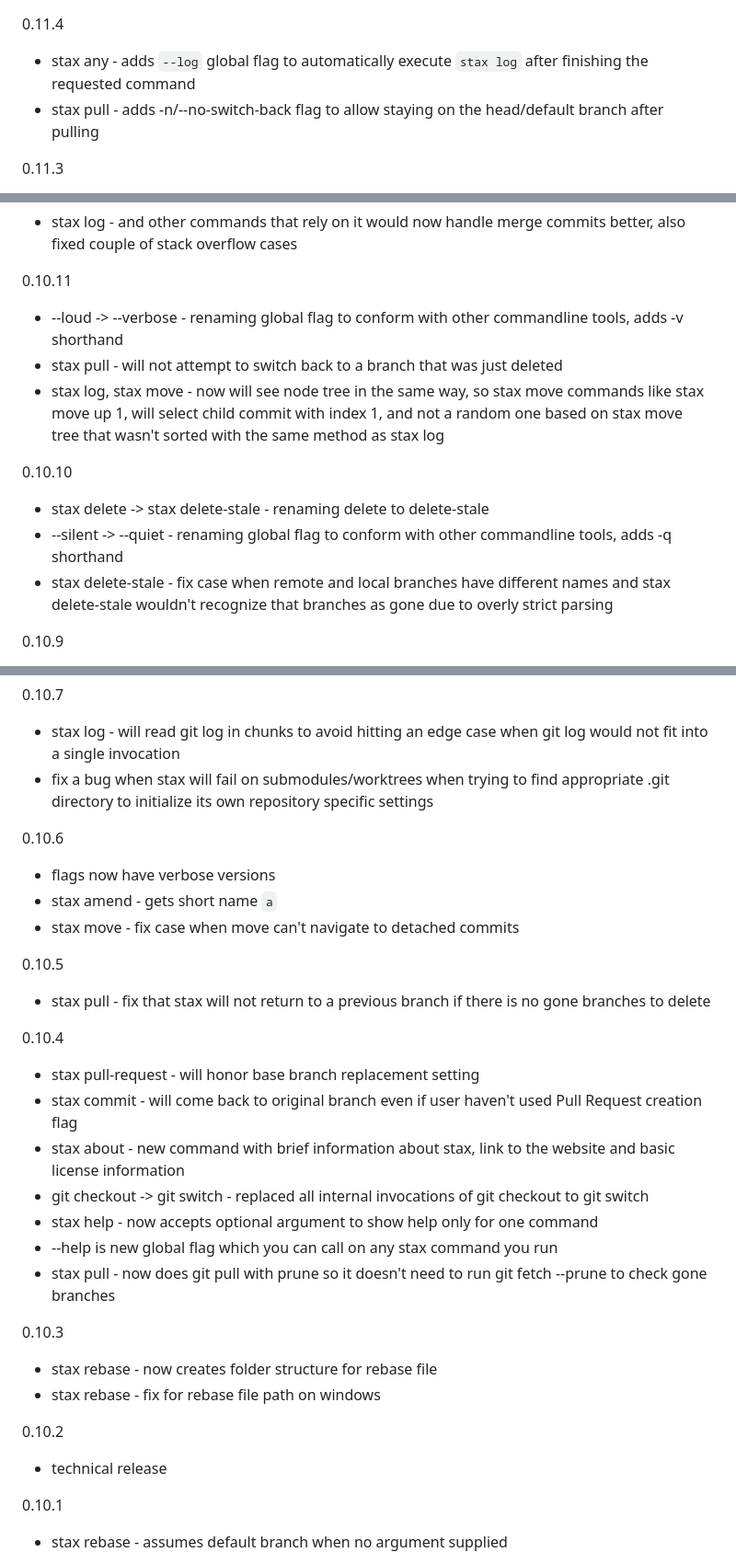
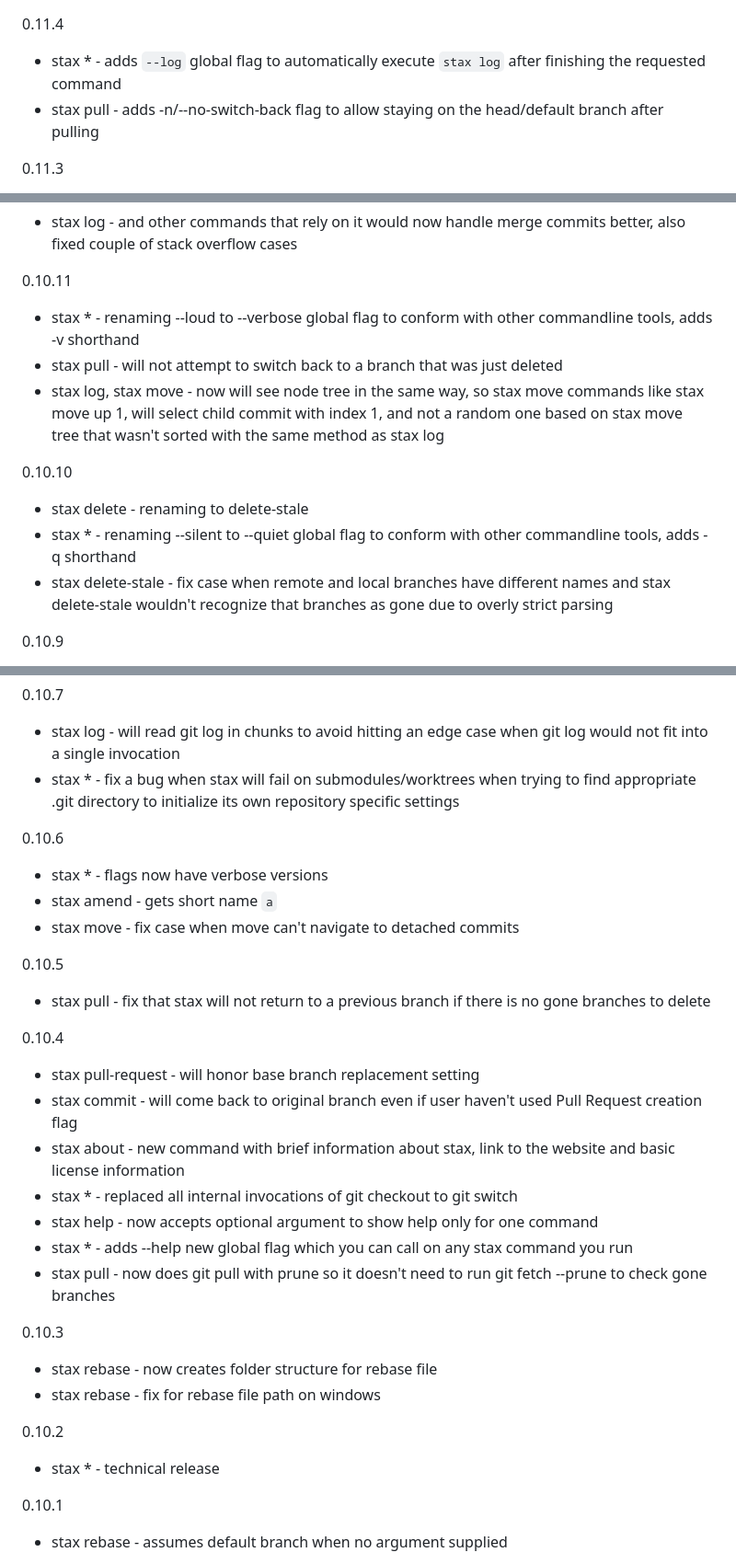
Before and after one commit to TarasMazepa/stax, a Markdown page: CHANGELOG.md, 3 parts joined by grey strips. Shown at 92% size. Rendered like a GitHub page.

Commit message:
docs: standardize CHANGELOG.md formatting (#1180)
* docs: standardize CHANGELOG.md formatting

Updates multiple entries in `CHANGELOG.md` that deviated from the project's standard `* stax <command> - <description>` bullet format. Entries referring to global flags, renames, or bugs that are not scoped to a specific command were explicitly prepended with `* stax any - ` to maintain structural consistency throughout the document.

Co-authored-by: TarasMazepa <6552358+TarasMazepa@users.noreply.github.com>

* docs: replace 'stax any' with 'stax *' in CHANGELOG.md

Updates the changelog formatting to use `* stax * -` instead of `* stax any -` for non-command-specific or global changes to improve clarity and formatting consistency across the repository.

Co-authored-by: TarasMazepa <6552358+TarasMazepa@users.noreply.github.com>

---------

Co-authored-by: google-labs-jules[bot] <161369871+google-labs-jules[bot]@users.noreply.github.com>

```diff
--- a/CHANGELOG.md
+++ b/CHANGELOG.md
@@ -1,6 +1,6 @@
 0.11.4
 
-* stax any - adds `--log` global flag to automatically execute `stax log` after finishing the requested command
+* stax * - adds `--log` global flag to automatically execute `stax log` after finishing the requested command
 * stax pull - adds -n/--no-switch-back flag to allow staying on the head/default branch after pulling
 
 0.11.3
@@ -107,7 +107,7 @@
 
 0.10.11
 
-* --loud -> --verbose - renaming global flag to conform with other commandline tools, adds -v shorthand
+* stax * - renaming --loud to --verbose global flag to conform with other commandline tools, adds -v shorthand
 * stax pull - will not attempt to switch back to a branch that was just deleted
 * stax log, stax move - now will see node tree in the same way, so stax move commands like stax move up 1, will select
   child commit with index 1, and not a random one based on stax move tree that wasn't sorted with the same method as
@@ -115,8 +115,8 @@
 
 0.10.10
 
-* stax delete -> stax delete-stale - renaming delete to delete-stale
-* --silent -> --quiet - renaming global flag to conform with other commandline tools, adds -q shorthand
+* stax delete - renaming to delete-stale
+* stax * - renaming --silent to --quiet global flag to conform with other commandline tools, adds -q shorthand
 * stax delete-stale - fix case when remote and local branches have different names and stax delete-stale wouldn't
   recognize that branches as gone due to overly strict parsing
 
@@ -134,12 +134,12 @@
 
 * stax log - will read git log in chunks to avoid hitting an edge case when git log would not fit into a single
   invocation
-* fix a bug when stax will fail on submodules/worktrees when trying to find appropriate .git directory to initialize its
+* stax * - fix a bug when stax will fail on submodules/worktrees when trying to find appropriate .git directory to initialize its
   own repository specific settings
 
 0.10.6
 
-* flags now have verbose versions
+* stax * - flags now have verbose versions
 * stax amend - gets short name `a`
 * stax move - fix case when move can't navigate to detached commits
 
@@ -152,9 +152,9 @@
 * stax pull-request - will honor base branch replacement setting
 * stax commit - will come back to original branch even if user haven't used Pull Request creation flag
 * stax about - new command with brief information about stax, link to the website and basic license information
-* git checkout -> git switch - replaced all internal invocations of git checkout to git switch
+* stax * - replaced all internal invocations of git checkout to git switch
 * stax help - now accepts optional argument to show help only for one command
-* --help is new global flag which you can call on any stax command you run
+* stax * - adds --help new global flag which you can call on any stax command you run
 * stax pull - now does git pull with prune so it doesn't need to run git fetch --prune to check gone branches
 
 0.10.3
@@ -164,7 +164,7 @@
 
 0.10.2
 
-* technical release
+* stax * - technical release
 
 0.10.1
 
```
